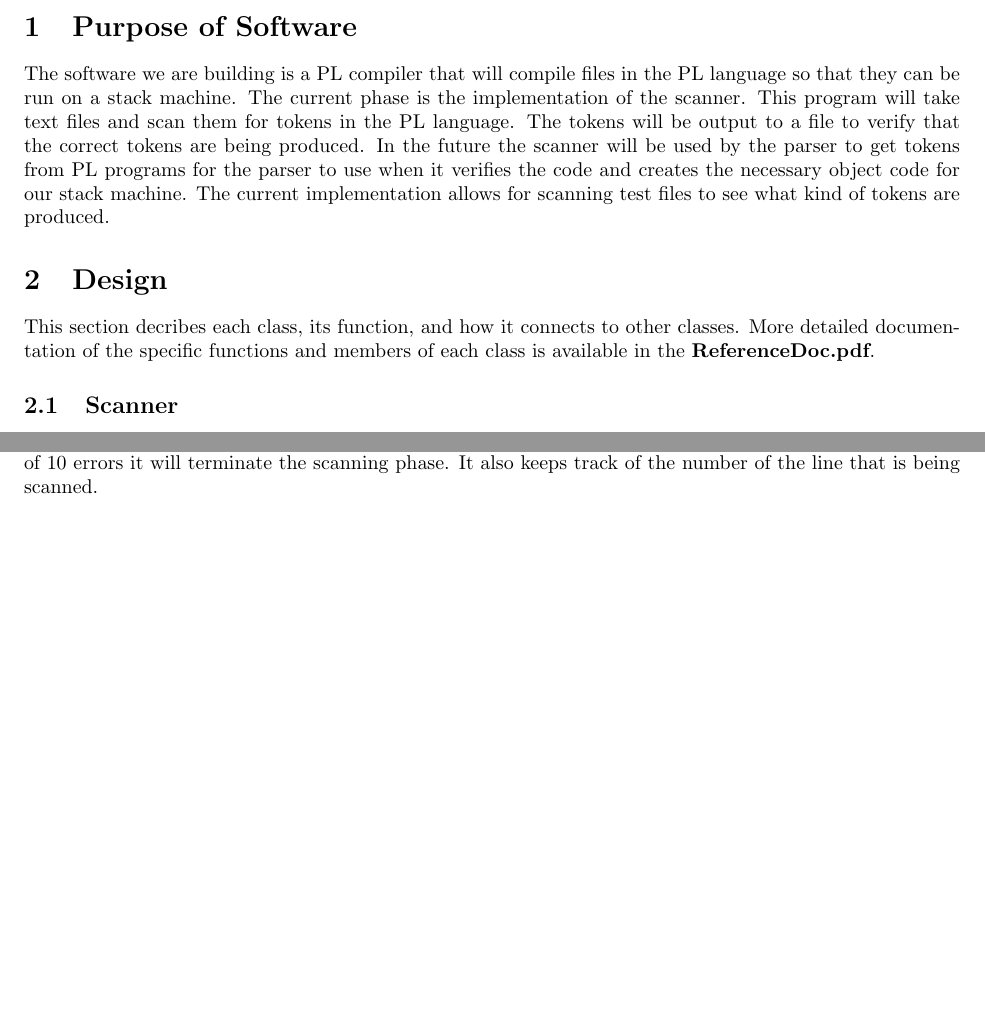
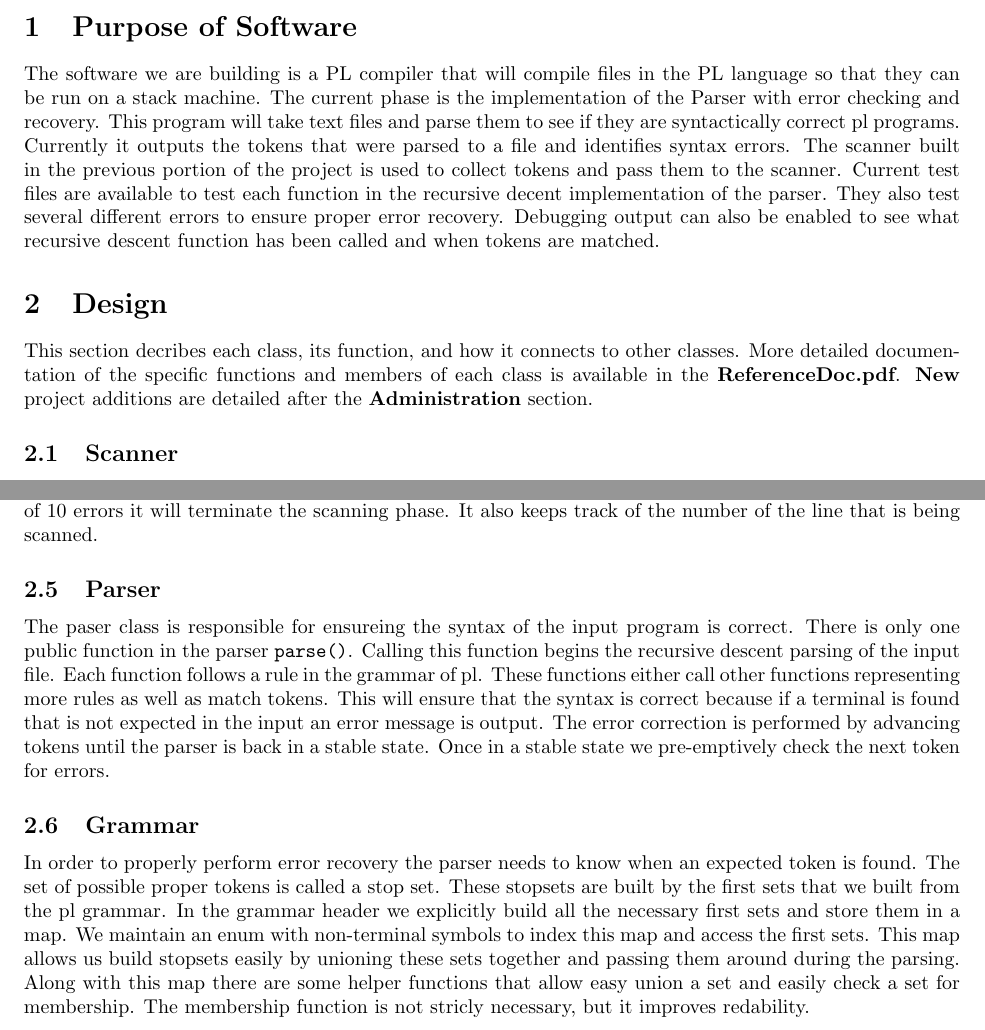
Before and after one commit to strinsberg/pl_compiler, a LaTeX document (docs/TechnicalManual.tex): two parts of pages 1 and 2 of 2, joined at a grey line, cut so that both start at the same text, the shorter picture padded with empty space. Compiled offline with pdfLaTeX.

Commit message:
Added documentation and adjusted some functions for readability.

```diff
--- a/docs/TechnicalManual.tex
+++ b/docs/TechnicalManual.tex
@@ -16,19 +16,21 @@
 \section{Purpose of Software}
 The software we are building is a PL compiler that will compile files in the PL
 language so that they can be run on a stack machine. The current phase is the
-implementation of the scanner. This program will take text files and scan them
-for tokens in the PL language. The tokens will be output to a file to verify
-that the correct tokens are being produced. In the future the scanner will be
-used by the parser to get tokens from PL programs for the parser to use when
-it verifies the code and creates the necessary object code for our stack machine.
-The current implementation allows for scanning test files to see what kind of tokens
-are produced.
+implementation of the Parser with error checking and recovery.
+This program will take text files and parse them to see if they are syntactically correct
+pl programs. Currently it outputs the tokens that were parsed to a file and identifies
+syntax errors. The scanner built in the previous portion of the project is used to
+collect tokens and pass them to the scanner. Current test files are available to
+test each function in the recursive decent implementation of the parser. They also test
+several different errors to ensure proper error recovery. Debugging output can also be
+enabled to see what recursive descent function has been called and when tokens are matched.
 
 
 \section{Design}
 This section decribes each class, its function, and how it connects to other classes.
 More detailed documentation of the specific functions and members of each class
-is available in the \textbf{ReferenceDoc.pdf}.
+is available in the \textbf{ReferenceDoc.pdf}. \textbf{New} project additions are
+detailed after the \textbf{Administration} section.
 
 \subsection{Scanner}
 The Scanner class is the main class for this part of the project. It is responsible
@@ -74,4 +76,24 @@ errors and printing error messages. Currently it will print only one error messa
 per line of input. When it encounters a total of 10 errors it will terminate
 the scanning phase. It also keeps track of the number of the line that is being scanned.
 
+\subsection{Parser}
+The paser class is responsible for ensureing the syntax of the input program is correct.
+There is only one public function in the parser \verb|parse()|. Calling this function begins
+the recursive descent parsing of the input file. Each function follows a rule in the grammar
+of pl. These functions either call other functions representing more rules as well as match
+tokens. This will ensure that the syntax is correct because if a terminal is found that
+is not expected in the input an error message is output.
+The error correction is performed by advancing tokens until the parser is back in a stable state.
+Once in a stable state we pre-emptively check the next token for errors.
+
+\subsection{Grammar}
+In order to properly perform error recovery the parser needs to know when an expected token is
+found. The set of possible proper tokens is called a stop set. These stopsets are built by the
+first sets that we built from the pl grammar. In the grammar header we explicitly build all
+the necessary first sets and store them in a map. We maintain an enum with non-terminal
+symbols to index this map and access the first sets. This map allows us build stopsets easily by
+unioning these sets together and passing them around during the parsing. Along with this map
+there are some helper functions that allow easy union a set and easily check a set for membership.
+The membership function is not stricly necessary, but it improves redability.
+
 \end{document}
```
Also changed, not shown: docs/README.tex (+11 -7 lines), README.pdf, ReferenceDoc.pdf, TechnicalManual.pdf, 1 other file.
